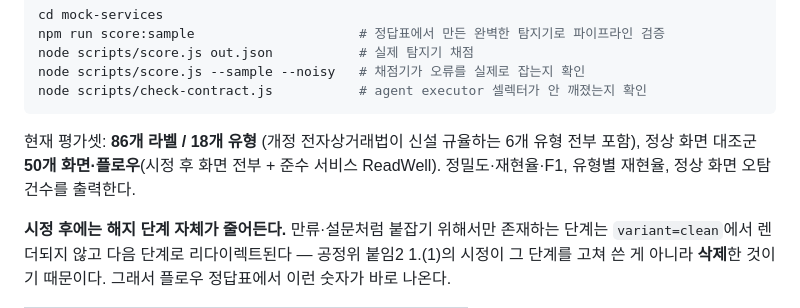
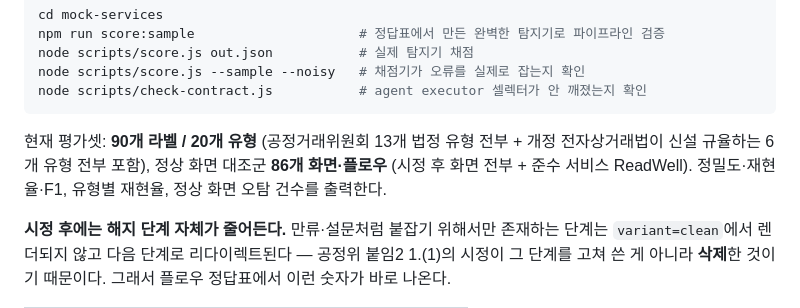
Before and after one commit to suyeongg092/darkpattern, a Markdown page: README.md, the part around the change. Drawn GitHub-style.

````diff
--- a/README.md
+++ b/README.md
@@ -65,8 +65,9 @@ node scripts/score.js --sample --noisy   # 채점기가 오류를 실제로 잡
 node scripts/check-contract.js           # agent executor 셀렉터가 안 깨졌는지 확인
 ```
 
-현재 평가셋: **86개 라벨 / 18개 유형** (개정 전자상거래법이 신설 규율하는 6개 유형 전부 포함),
-정상 화면 대조군 **50개 화면·플로우**(시정 후 화면 전부 + 준수 서비스 ReadWell). 정밀도·재현율·F1,
+현재 평가셋: **90개 라벨 / 20개 유형** (공정거래위원회 13개 법정 유형 전부 + 개정
+전자상거래법이 신설 규율하는 6개 유형 전부 포함), 정상 화면 대조군 **86개 화면·플로우**
+(시정 후 화면 전부 + 준수 서비스 ReadWell). 정밀도·재현율·F1,
 유형별 재현율, 정상 화면 오탐 건수를 출력한다.
 
 **시정 후에는 해지 단계 자체가 줄어든다.** 만류·설문처럼 붙잡기 위해서만 존재하는 단계는
````
Also changed, not shown: mock-services/CONTRACT.md (+43 -0 lines).
